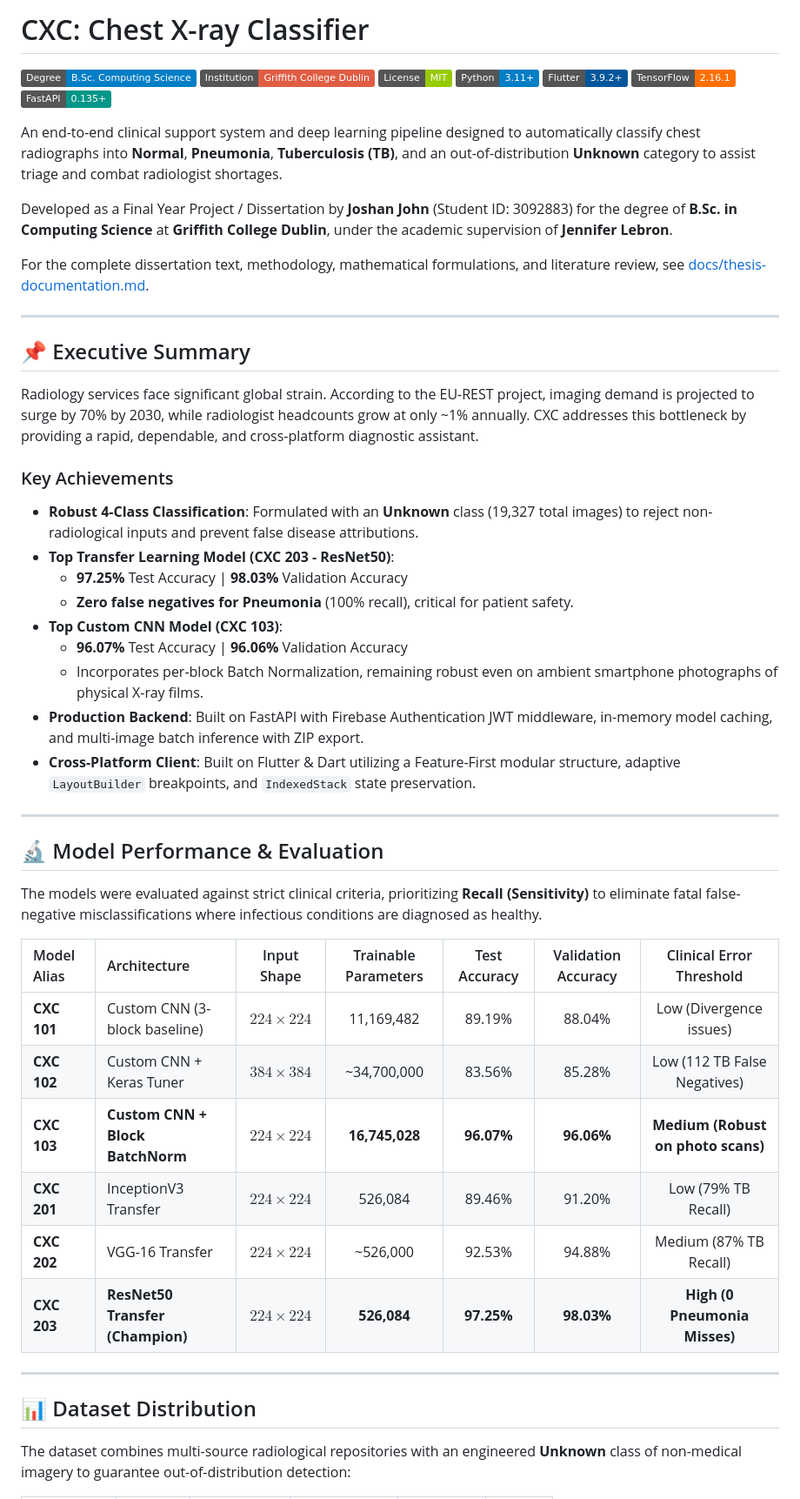
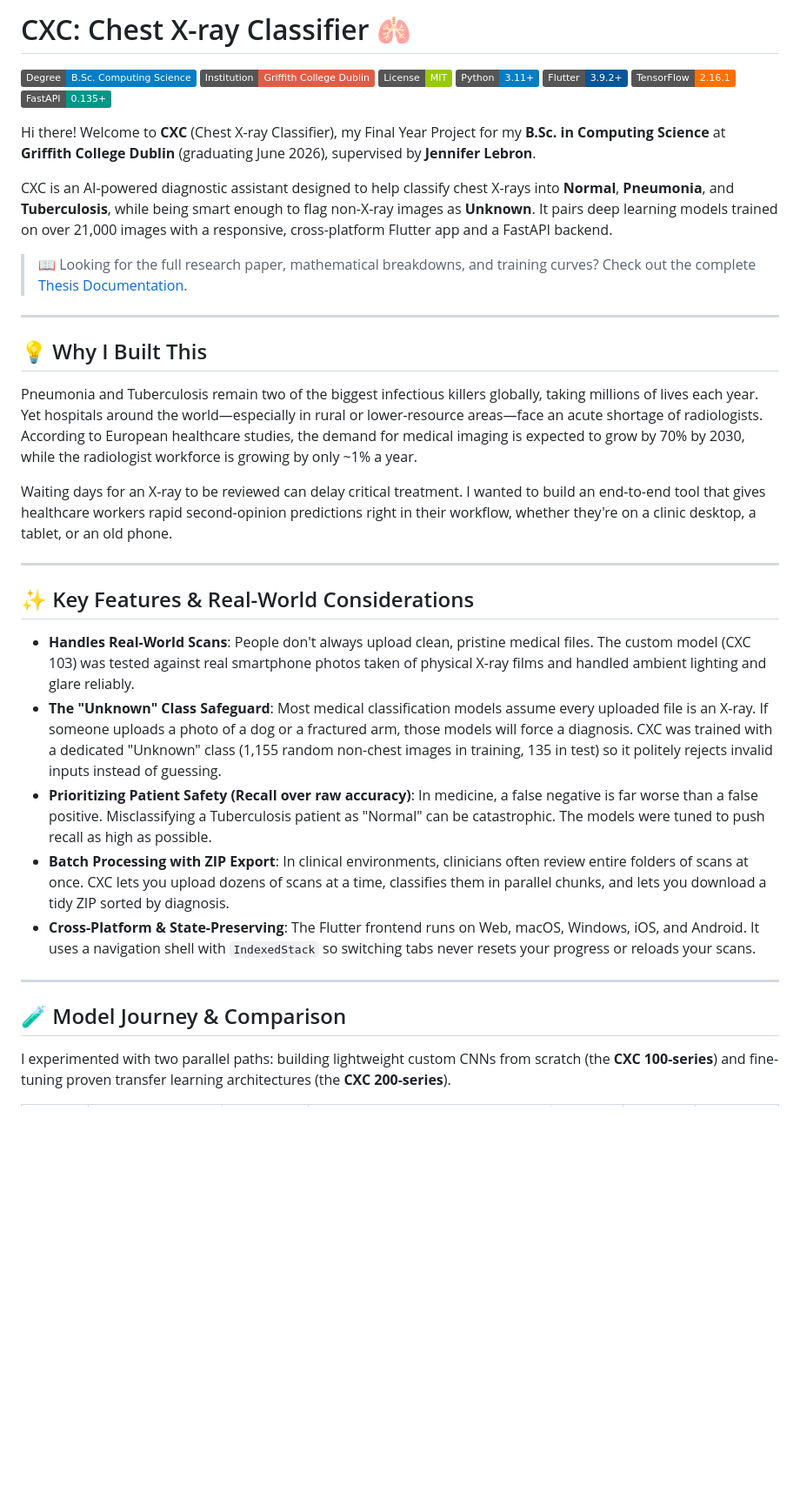
Before and after one commit to joshanjohn/CXC-FYP-Griffith, a Markdown page: README.md, the part around one of its changes. Shown at 87% size. Drawn GitHub-style; badges without logos; blank space fills up the shorter version.

Commit message:
chore: humanise readme documentation

```diff
--- a/README.md
+++ b/README.md
@@ -1,4 +1,4 @@
-# CXC: Chest X-ray Classifier
+# CXC: Chest X-ray Classifier 🫁
 
 [![Degree](https://img.shields.io/badge/Degree-B.Sc.%20Computing%20Science-blue)](https://www.griffith.ie/)
 [![Institution](https://img.shields.io/badge/Institution-Griffith%20College%20Dublin-red)](https://www.griffith.ie/)
@@ -8,47 +8,33 @@
 [![TensorFlow](https://img.shields.io/badge/TensorFlow-2.16.1-FF6F00?logo=tensorflow)](https://www.tensorflow.org/)
 [![FastAPI](https://img.shields.io/badge/FastAPI-0.135%2B-009688?logo=fastapi)](https://fastapi.tiangolo.com/)
 
-An end-to-end clinical support system and deep learning pipeline designed to automatically classify chest radiographs into **Normal**, **Pneumonia**, **Tuberculosis (TB)**, and an out-of-distribution **Unknown** category to assist triage and combat radiologist shortages.
+Hi there! Welcome to **CXC** (Chest X-ray Classifier), my Final Year Project for my **B.Sc. in Computing Science** at **Griffith College Dublin** (graduating June 2026), supervised by **Jennifer Lebron**.
 
-Developed as a Final Year Project / Dissertation by **Joshan John** (Student ID: 3092883) for the degree of **B.Sc. in Computing Science** at **Griffith College Dublin**, under the academic supervision of **Jennifer Lebron**.
+CXC is an AI-powered diagnostic assistant designed to help classify chest X-rays into **Normal**, **Pneumonia**, and **Tuberculosis**, while being smart enough to flag non-X-ray images as **Unknown**. It pairs deep learning models trained on over 21,000 images with a responsive, cross-platform Flutter app and a FastAPI backend.
 
-For the complete dissertation text, methodology, mathematical formulations, and literature review, see [docs/thesis-documentation.md](file:///Users/joshan/dev/CXC-FYP-Griffith/docs/thesis-documentation.md).
+> 📖 Looking for the full research paper, mathematical breakdowns, and training curves? Check out the complete [Thesis Documentation](docs/thesis-documentation.md).
 
 ---
 
-## 📌 Executive Summary
+## 💡 Why I Built This
 
-Radiology services face significant global strain. According to the EU-REST project, imaging demand is projected to surge by 70% by 2030, while radiologist headcounts grow at only ~1% annually. CXC addresses this bottleneck by providing a rapid, dependable, and cross-platform diagnostic assistant.
+Pneumonia and Tuberculosis remain two of the biggest infectious killers globally, taking millions of lives each year. Yet hospitals around the world—especially in rural or lower-resource areas—face an acute shortage of radiologists. According to European healthcare studies, the demand for medical imaging is expected to grow by 70% by 2030, while the radiologist workforce is growing by only ~1% a year.
 
-### Key Achievements
-- **Robust 4-Class Classification**: Formulated with an **Unknown** class (19,327 total images) to reject non-radiological inputs and prevent false disease attributions.
-- **Top Transfer Learning Model (CXC 203 - ResNet50)**:
-  - **97.25%** Test Accuracy | **98.03%** Validation Accuracy
-  - **Zero false negatives for Pneumonia** (100% recall), critical for patient safety.
-- **Top Custom CNN Model (CXC 103)**:
-  - **96.07%** Test Accuracy | **96.06%** Validation Accuracy
-  - Incorporates per-block Batch Normalization, remaining robust even on ambient smartphone photographs of physical X-ray films.
-- **Production Backend**: Built on FastAPI with Firebase Authentication JWT middleware, in-memory model caching, and multi-image batch inference with ZIP export.
-- **Cross-Platform Client**: Built on Flutter & Dart utilizing a Feature-First modular structure, adaptive `LayoutBuilder` breakpoints, and `IndexedStack` state preservation.
+Waiting days for an X-ray to be reviewed can delay critical treatment. I wanted to build an end-to-end tool that gives healthcare workers rapid second-opinion predictions right in their workflow, whether they're on a clinic desktop, a tablet, or an old phone.
 
 ---
 
-## 🔬 Model Performance & Evaluation
+## ✨ Key Features & Real-World Considerations
 
-The models were evaluated against strict clinical criteria, prioritizing **Recall (Sensitivity)** to eliminate fatal false-negative misclassifications where infectious conditions are diagnosed as healthy.
-
-| Model Alias | Architecture | Input Shape | Trainable Parameters | Test Accuracy | Validation Accuracy | Clinical Error Threshold |
-|:---|:---|:---:|:---:|:---:|:---:|:---:|
-| **CXC 101** | Custom CNN (3-block baseline) | $224 \times 224$ | 11,169,482 | 89.19% | 88.04% | Low (Divergence issues) |
-| **CXC 102** | Custom CNN + Keras Tuner | $384 \times 384$ | ~34,700,000 | 83.56% | 85.28% | Low (112 TB False Negatives) |
-| **CXC 103** | **Custom CNN + Block BatchNorm** | $224 \times 224$ | **16,745,028** | **96.07%** | **96.06%** | **Medium (Robust on photo scans)** |
-| **CXC 201** | InceptionV3 Transfer | $224 \times 224$ | 526,084 | 89.46% | 91.20% | Low (79% TB Recall) |
-| **CXC 202** | VGG-16 Transfer | $224 \times 224$ | ~526,000 | 92.53% | 94.88% | Medium (87% TB Recall) |
-| **CXC 203** | **ResNet50 Transfer (Champion)** | $224 \times 224$ | **526,084** | **97.25%** | **98.03%** | **High (0 Pneumonia Misses)** |
+- **Handles Real-World Scans**: People don't always upload clean, pristine medical files. The custom model (CXC 103) was tested against real smartphone photos taken of physical X-ray films and handled ambient lighting and glare reliably.
+- **The "Unknown" Class Safeguard**: Most medical classification models assume every uploaded file is an X-ray. If someone uploads a photo of a dog or a fractured arm, those models will force a diagnosis. CXC was trained with a dedicated "Unknown" class (1,155 random non-chest images in training, 135 in test) so it politely rejects invalid inputs instead of guessing.
+- **Prioritizing Patient Safety (Recall over raw accuracy)**: In medicine, a false negative is far worse than a false positive. Misclassifying a Tuberculosis patient as "Normal" can be catastrophic. The models were tuned to push recall as high as possible.
+- **Batch Processing with ZIP Export**: In clinical environments, clinicians often review entire folders of scans at once. CXC lets you upload dozens of scans at a time, classifies them in parallel chunks, and lets you download a tidy ZIP sorted by diagnosis.
+- **Cross-Platform & State-Preserving**: The Flutter frontend runs on Web, macOS, Windows, iOS, and Android. It uses a navigation shell with `IndexedStack` so switching tabs never resets your progress or reloads your scans.
 
 ---
 
-## 📊 Dataset Distribution
+## 🧪 Model Journey & Comparison
 
-The dataset combines multi-source radiological repositories with an engineered **Unknown** class of non-medical imagery to guarantee out-of-distribution detection:
+I experimented with two parallel paths: building lightweight custom CNNs from scratch (the **CXC 100-series**) and fine-tuning proven transfer learning architectures (the **CXC 200-series**).
 
```
Also changed, not shown: other parts of README.md (+57 -75 lines).
